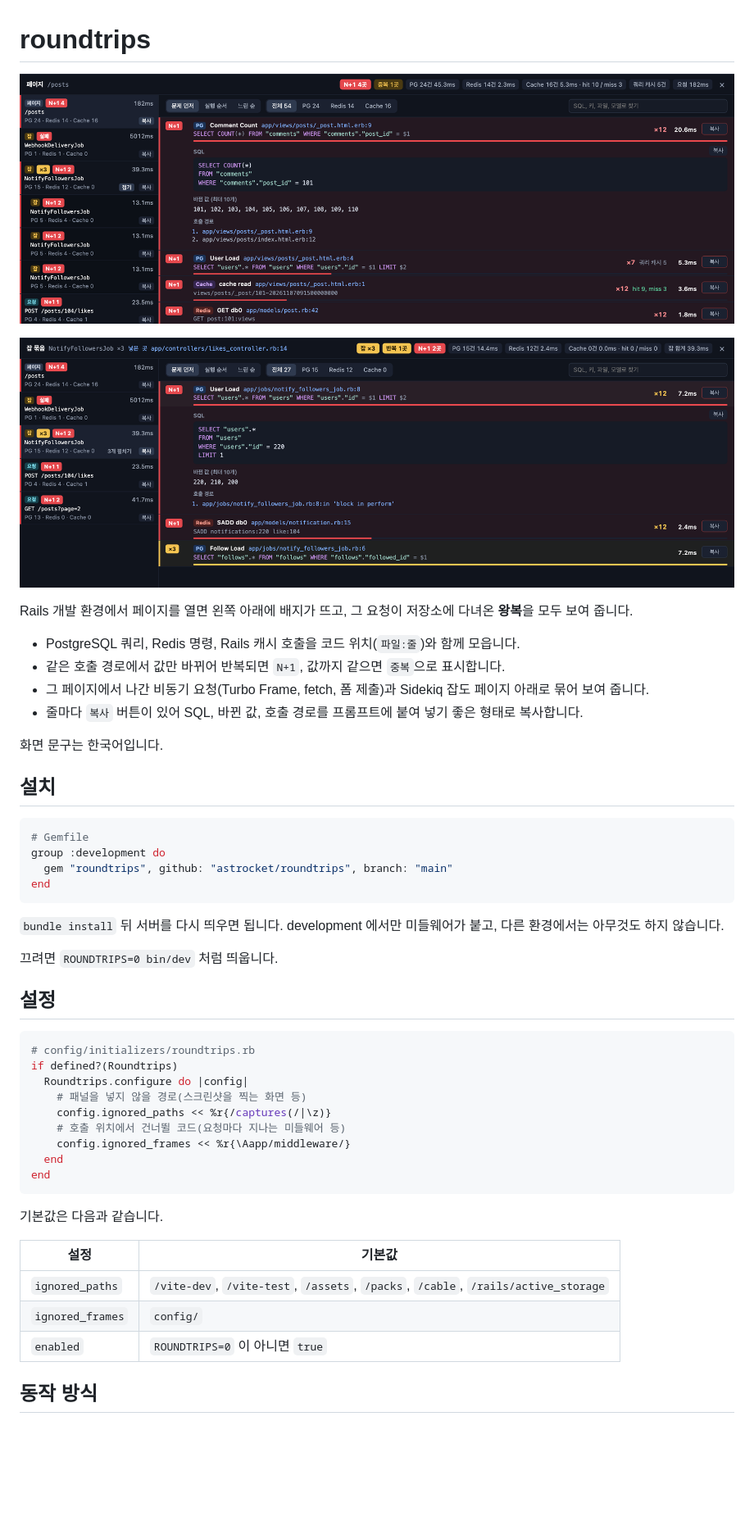
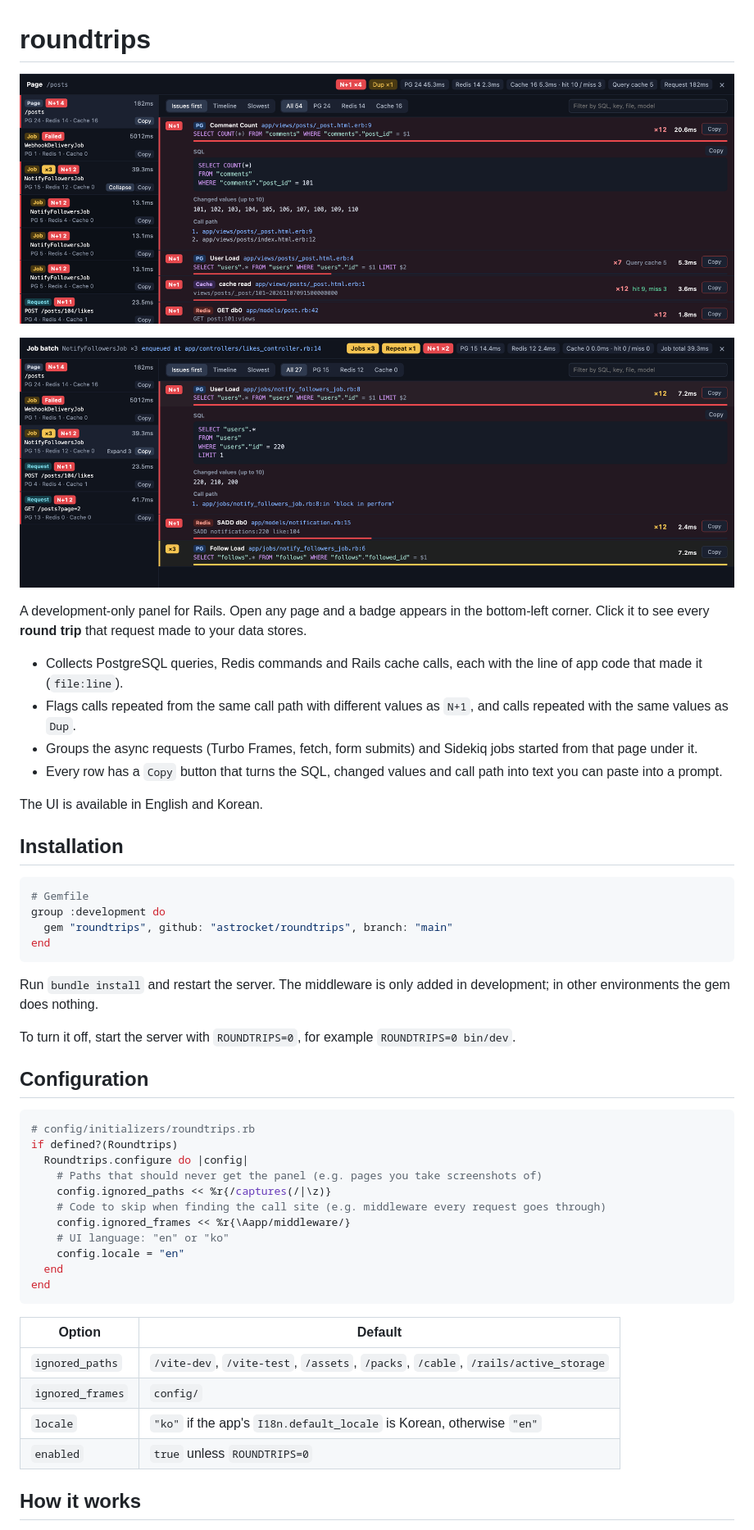
Before and after one commit to astrocket/roundtrips, a Markdown page: README.md, the part around one of its changes. Shown at 82% size. GitHub-like rendering; pictures changed too: docs/panel-job-batch.png, docs/panel.png; blank space fills up the shorter version.

Commit message:
Write the docs in English and use English screenshots
Co-Authored-By: Claude Opus 5.5 <noreply@anthropic.com>

````diff
--- a/README.md
+++ b/README.md
@@ -6,14 +6,14 @@
 
-Rails 개발 환경에서 페이지를 열면 왼쪽 아래에 배지가 뜨고, 그 요청이 저장소에 다녀온 **왕복**을 모두 보여 줍니다.
+A development-only panel for Rails. Open any page and a badge appears in the bottom-left corner. Click it to see every **round trip** that request made to your data stores.
 
-- PostgreSQL 쿼리, Redis 명령, Rails 캐시 호출을 코드 위치(`파일:줄`)와 함께 모읍니다.
-- 같은 호출 경로에서 값만 바뀌어 반복되면 `N+1`, 값까지 같으면 `중복`으로 표시합니다.
-- 그 페이지에서 나간 비동기 요청(Turbo Frame, fetch, 폼 제출)과 Sidekiq 잡도 페이지 아래로 묶어 보여 줍니다.
-- 줄마다 `복사` 버튼이 있어 SQL, 바뀐 값, 호출 경로를 프롬프트에 붙여 넣기 좋은 형태로 복사합니다.
+- Collects PostgreSQL queries, Redis commands and Rails cache calls, each with the line of app code that made it (`file:line`).
+- Flags calls repeated from the same call path with different values as `N+1`, and calls repeated with the same values as `Dup`.
+- Groups the async requests (Turbo Frames, fetch, form submits) and Sidekiq jobs started from that page under it.
+- Every row has a `Copy` button that turns the SQL, changed values and call path into text you can paste into a prompt.
 
-화면 문구는 한국어입니다.
+The UI is available in English and Korean.
 
-## 설치
+## Installation
 
 ```ruby
 # Gemfile
@@ -22,31 +22,32 @@ group :development do
 end
 ```
 
-`bundle install` 뒤 서버를 다시 띄우면 됩니다. development 에서만 미들웨어가 붙고, 다른 환경에서는 아무것도 하지 않습니다.
+Run `bundle install` and restart the server. The middleware is only added in development; in other environments the gem does nothing.
 
-끄려면 `ROUNDTRIPS=0 bin/dev` 처럼 띄웁니다.
+To turn it off, start the server with `ROUNDTRIPS=0`, for example `ROUNDTRIPS=0 bin/dev`.
 
-## 설정
+## Configuration
 
 ```ruby
 # config/initializers/roundtrips.rb
 if defined?(Roundtrips)
   Roundtrips.configure do |config|
-    # 패널을 넣지 않을 경로(스크린샷을 찍는 화면 등)
+    # Paths that should never get the panel (e.g. pages you take screenshots of)
     config.ignored_paths << %r{/captures(/|\z)}
-    # 호출 위치에서 건너뛸 코드(요청마다 지나는 미들웨어 등)
+    # Code to skip when finding the call site (e.g. middleware every request goes through)
     config.ignored_frames << %r{\Aapp/middleware/}
+    # UI language: "en" or "ko"
+    config.locale = "en"
   end
 end
 ```
 
-기본값은 다음과 같습니다.
-
-| 설정 | 기본값 |
+| Option | Default |
 |---|---|
 | `ignored_paths` | `/vite-dev`, `/vite-test`, `/assets`, `/packs`, `/cable`, `/rails/active_storage` |
 | `ignored_frames` | `config/` |
-| `enabled` | `ROUNDTRIPS=0` 이 아니면 `true` |
+| `locale` | `"ko"` if the app's `I18n.default_locale` is Korean, otherwise `"en"` |
+| `enabled` | `true` unless `ROUNDTRIPS=0` |
 
-## 동작 방식
+## How it works
 
````
Also changed, not shown: other parts of README.md (+17 -17 lines), 2 other files.
